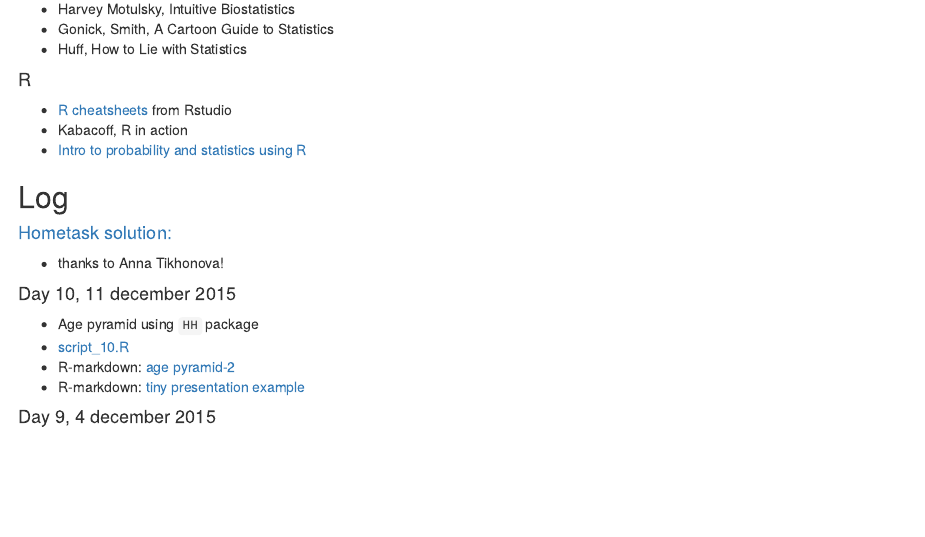
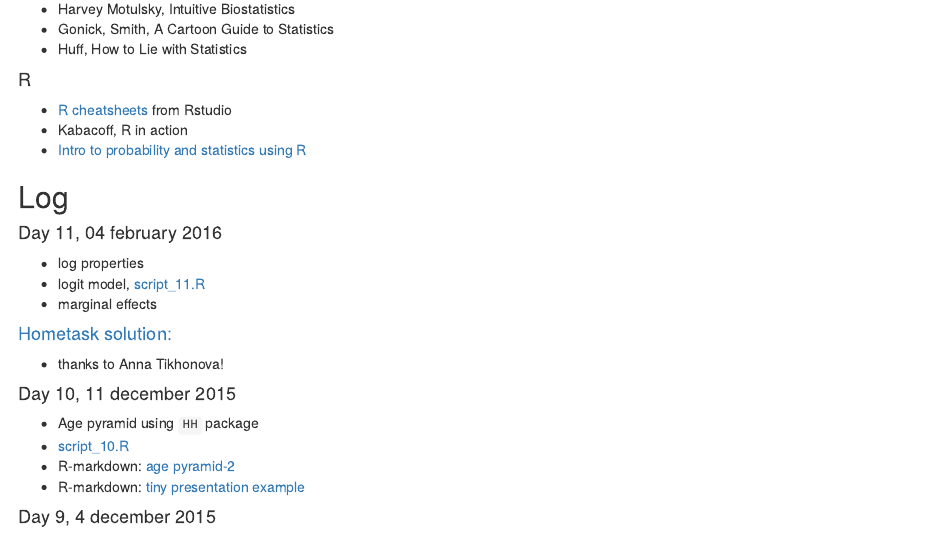
Before and after one commit to bdemeshev/sa621, an R Markdown document (index.Rmd): the page in a window 1100 px wide, from 320 px down. The pictures show the output file index.html that the author committed with the source, opened offline.

Commit message:
link to sem 11

```diff
--- a/index.Rmd
+++ b/index.Rmd
@@ -25,6 +25,12 @@ lang: russian
 * [Intro to probability and statistics using R](http://gis-lab.info/docs/books/kerns10_ipsur.pdf)
 
 ## Log
+
+
+#### Day 11, 04 february 2016
+* log properties
+* logit model, [script_11.R](https://github.com/bdemeshev/sa621/raw/master/2015/seminar_scrpipts/script_11_logit.R)
+* marginal effects
 
 #### [Hometask solution:](https://github.com/bdemeshev/sa621/raw/master/2015/ht_solution/hw.pdf)
 * thanks to Anna Tikhonova!
```
Also changed, not shown: index.html.
